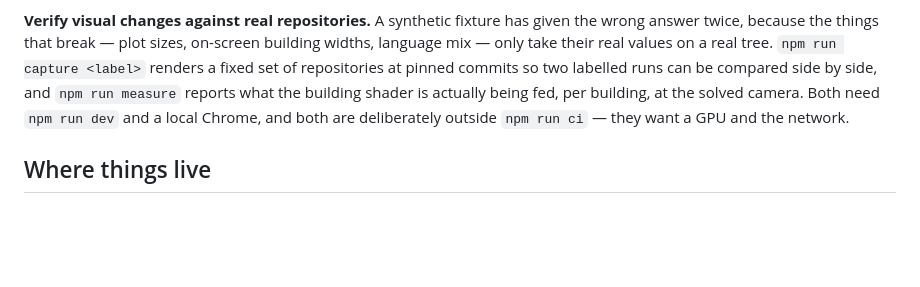
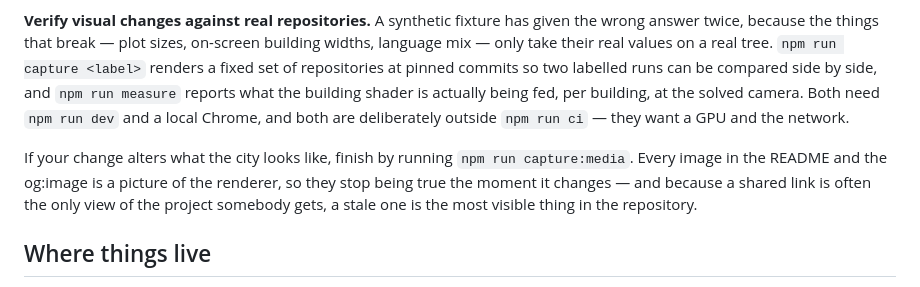
Before and after one commit to HaithamAlMaamari/RepoCity, a Markdown page: CONTRIBUTING.md, the part around the change. GitHub-like rendering; blank space fills up the shorter version.

```diff
--- a/CONTRIBUTING.md
+++ b/CONTRIBUTING.md
@@ -45,6 +45,8 @@ npm run test:watch
 
 **Verify visual changes against real repositories.** A synthetic fixture has given the wrong answer twice, because the things that break — plot sizes, on-screen building widths, language mix — only take their real values on a real tree. `npm run capture <label>` renders a fixed set of repositories at pinned commits so two labelled runs can be compared side by side, and `npm run measure` reports what the building shader is actually being fed, per building, at the solved camera. Both need `npm run dev` and a local Chrome, and both are deliberately outside `npm run ci` — they want a GPU and the network.
 
+If your change alters what the city looks like, finish by running `npm run capture:media`. Every image in the README and the og:image is a picture of the renderer, so they stop being true the moment it changes — and because a shared link is often the only view of the project somebody gets, a stale one is the most visible thing in the repository.
+
 ## Where things live
 
 - `src/data` — GitHub ingestion, contract validation, repository modeling
```
Also changed, not shown: README.md (+3 -2 lines), docs/ROADMAP.md (+3 -1 lines), docs/media/flask.jpg, docs/media/react.jpg, docs/media/vue.jpg, public/og.jpg, 5 other files.
